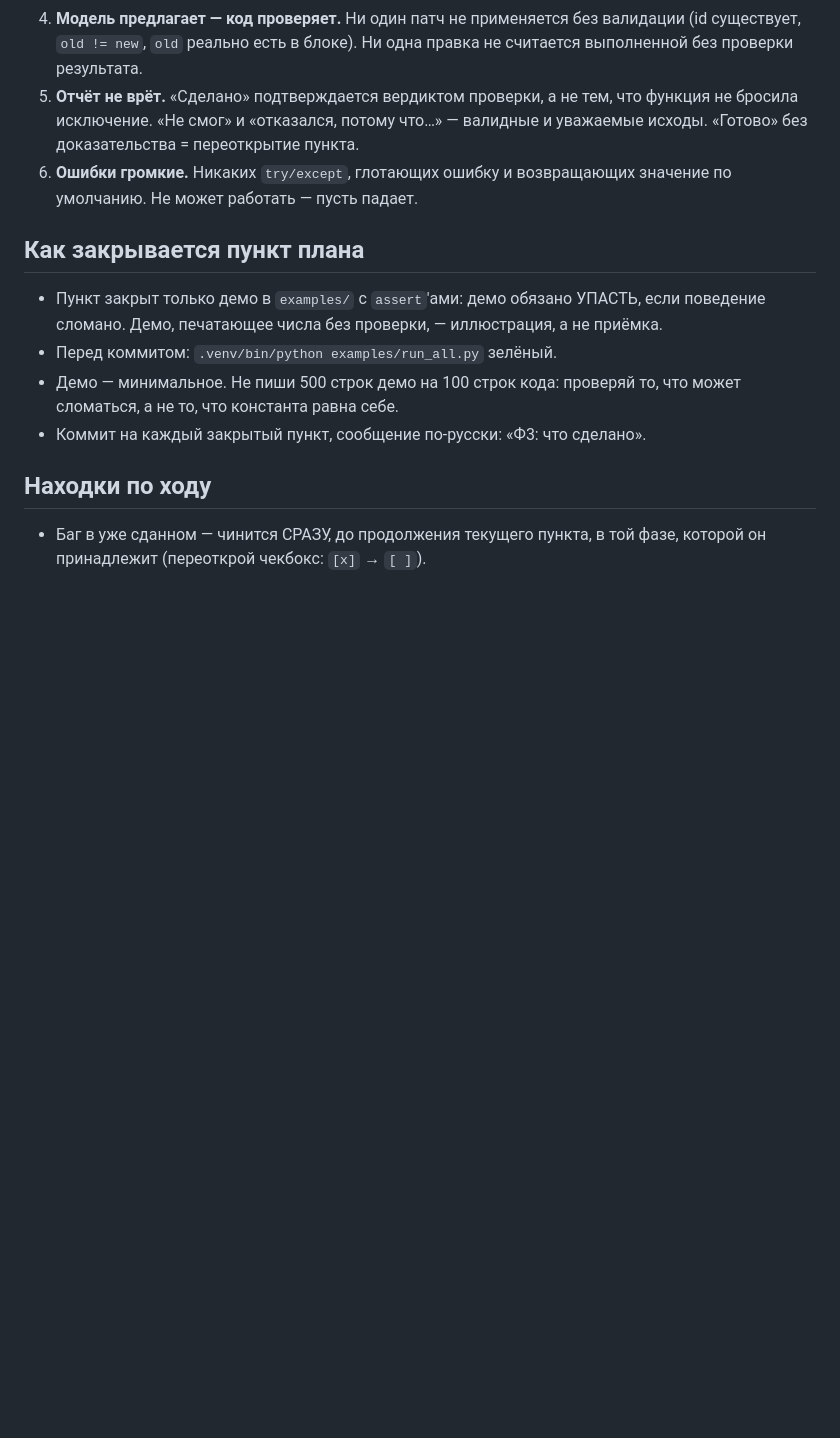
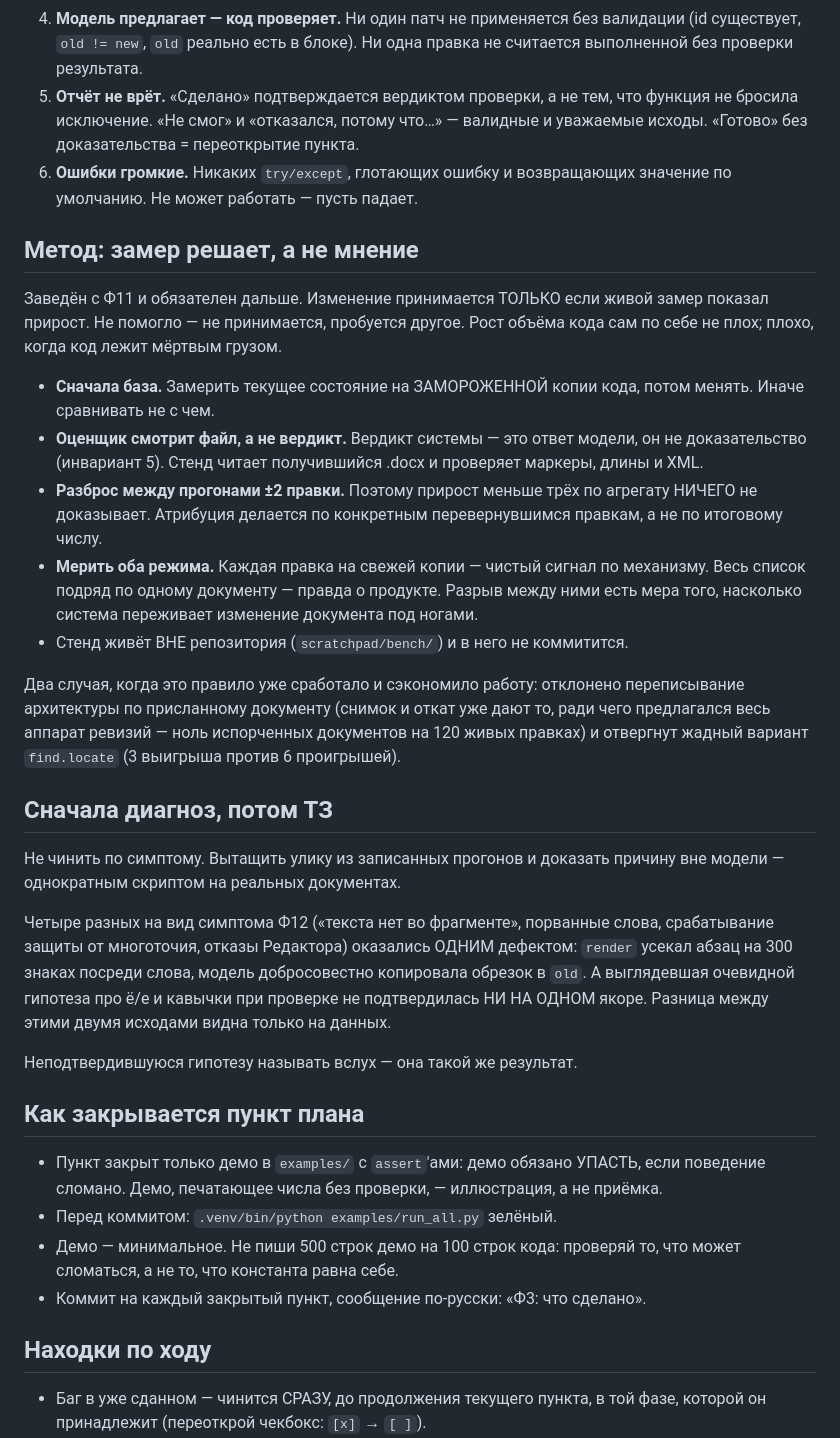
Before and after one commit to artemius125/docx-editor, a Markdown page: CLAUDE.md, the part around the change. Rendered like a GitHub page; blank space fills up the shorter version.

Commit message:
Регламент: замер решает, и диагноз идёт раньше ТЗ
Метод, заведённый на Ф11, зафиксирован как правило, а не как разовый приём:
база на замороженной копии, оценщик читает файл а не вердикт, порог значимости
±2 правки, атрибуция по конкретным случаям, оба режима замера.

Отдельным разделом — сначала доказать причину на данных. На Ф12 четыре разных
симптома оказались одним дефектом, а очевидная гипотеза не подтвердилась ни на
одном якоре; отличить одно от другого можно только замером.

Co-Authored-By: Claude Opus 5 <noreply@anthropic.com>

```diff
--- a/CLAUDE.md
+++ b/CLAUDE.md
@@ -59,6 +59,46 @@
 6. **Ошибки громкие.** Никаких `try/except`, глотающих ошибку и
    возвращающих значение по умолчанию. Не может работать — пусть падает.
 
+## Метод: замер решает, а не мнение
+
+Заведён с Ф11 и обязателен дальше. Изменение принимается ТОЛЬКО если живой
+замер показал прирост. Не помогло — не принимается, пробуется другое. Рост
+объёма кода сам по себе не плох; плохо, когда код лежит мёртвым грузом.
+
+- **Сначала база.** Замерить текущее состояние на ЗАМОРОЖЕННОЙ копии кода,
+  потом менять. Иначе сравнивать не с чем.
+- **Оценщик смотрит файл, а не вердикт.** Вердикт системы — это ответ модели,
+  он не доказательство (инвариант 5). Стенд читает получившийся .docx и
+  проверяет маркеры, длины и XML.
+- **Разброс между прогонами ±2 правки.** Поэтому прирост меньше трёх по
+  агрегату НИЧЕГО не доказывает. Атрибуция делается по конкретным
+  перевернувшимся правкам, а не по итоговому числу.
+- **Мерить оба режима.** Каждая правка на свежей копии — чистый сигнал по
+  механизму. Весь список подряд по одному документу — правда о продукте.
+  Разрыв между ними есть мера того, насколько система переживает изменение
+  документа под ногами.
+- Стенд живёт ВНЕ репозитория (`scratchpad/bench/`) и в него не коммитится.
+
+Два случая, когда это правило уже сработало и сэкономило работу: отклонено
+переписывание архитектуры по присланному документу (снимок и откат уже дают
+то, ради чего предлагался весь аппарат ревизий — ноль испорченных документов
+на 120 живых правках) и отвергнут жадный вариант `find.locate` (3 выигрыша
+против 6 проигрышей).
+
+## Сначала диагноз, потом ТЗ
+
+Не чинить по симптому. Вытащить улику из записанных прогонов и доказать
+причину вне модели — однократным скриптом на реальных документах.
+
+Четыре разных на вид симптома Ф12 («текста нет во фрагменте», порванные слова,
+срабатывание защиты от многоточия, отказы Редактора) оказались ОДНИМ дефектом:
+`render` усекал абзац на 300 знаках посреди слова, модель добросовестно
+копировала обрезок в `old`. А выглядевшая очевидной гипотеза про ё/е и кавычки
+при проверке не подтвердилась НИ НА ОДНОМ якоре. Разница между этими двумя
+исходами видна только на данных.
+
+Неподтвердившуюся гипотезу называть вслух — она такой же результат.
+
 ## Как закрывается пункт плана
 
 - Пункт закрыт только демо в `examples/` с `assert`'ами: демо обязано
```
